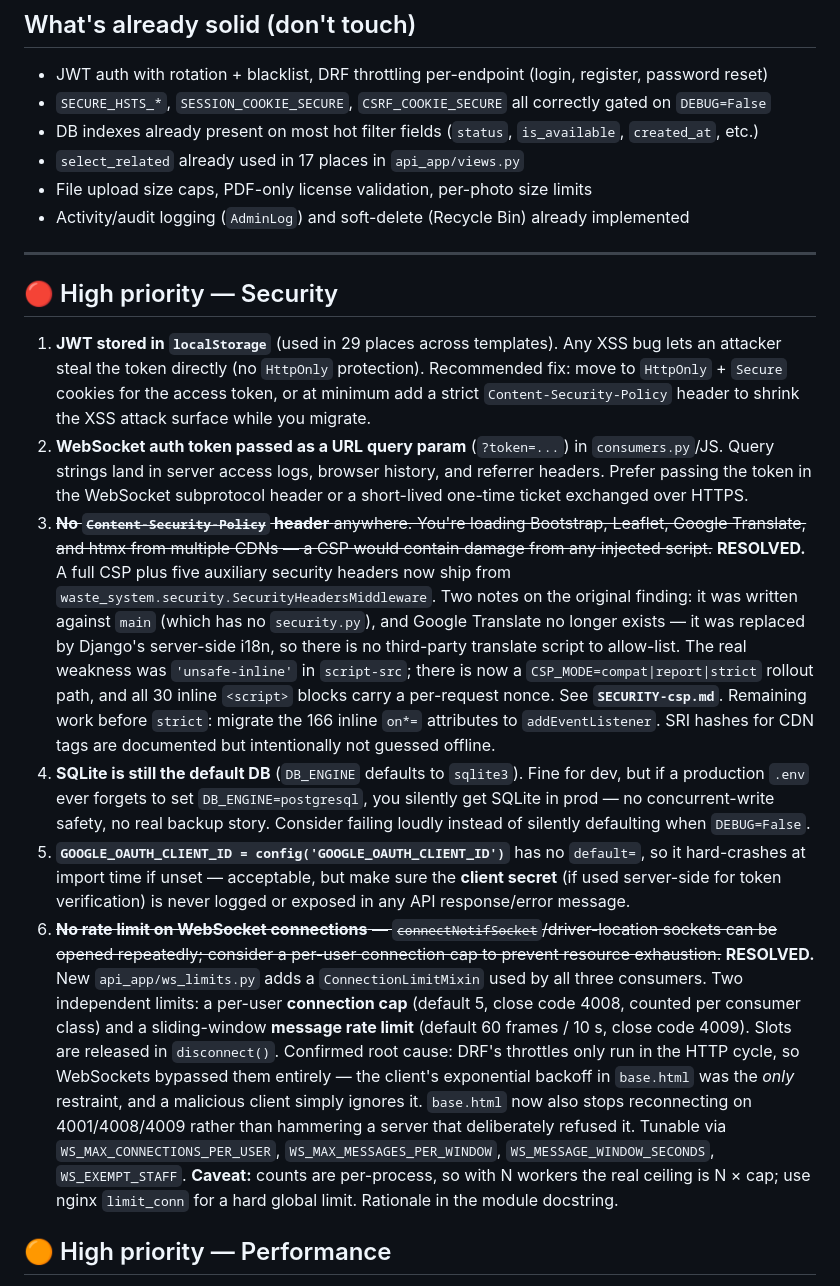
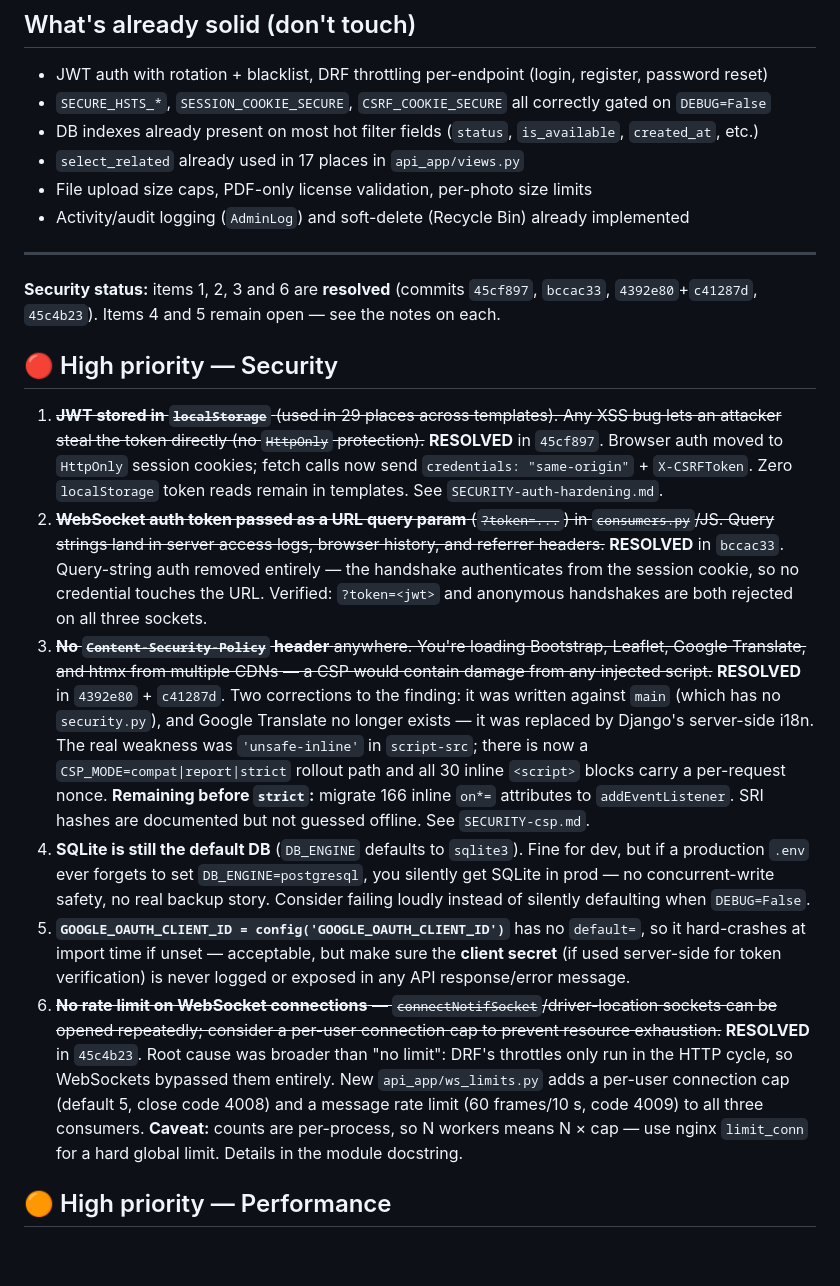
Before and after one commit to educationroz/waste_reporting_system, a Markdown page: production_readiness_audit.md, the part around the change. GitHub-like rendering; blank space fills up the shorter version.

Commit message:
docs: tighten audit entries and mark items 1-2 resolved
The WebSocket entry ran 16 lines against a 3-5 line house style; trimmed it and
the CSP entry to match, keeping the non-obvious parts (real root cause, the
per-process caveat, what still blocks CSP_MODE=strict).

Items 1 (localStorage JWT) and 2 (WebSocket ?token=) were fixed in 7b1b792 and
65a81bb but were still listed as open. Verified before marking: zero
localStorage token reads and zero query-string WS auth remain in templates.

Added commit hashes to each resolved item and a status line under the section
heading so the remaining open items (4, 5) are visible without reading through.

```diff
--- a/production_readiness_audit.md
+++ b/production_readiness_audit.md
@@ -16,26 +16,29 @@ Low** by real-world impact.
 
 ---
 
+**Security status:** items 1, 2, 3 and 6 are **resolved** (commits `45cf897`, `bccac33`,
+`4392e80`+`c41287d`, `45c4b23`). Items 4 and 5 remain open — see the notes on each.
+
 ## 🔴 High priority — Security
 
-1. **JWT stored in `localStorage`** (used in 29 places across templates). Any XSS bug lets an
-   attacker steal the token directly (no `HttpOnly` protection). Recommended fix: move to
-   `HttpOnly` + `Secure` cookies for the access token, or at minimum add a strict
-   `Content-Security-Policy` header to shrink the XSS attack surface while you migrate.
-2. **WebSocket auth token passed as a URL query param** (`?token=...`) in `consumers.py`/JS. Query
-   strings land in server access logs, browser history, and referrer headers. Prefer passing the
-   token in the WebSocket subprotocol header or a short-lived one-time ticket exchanged over HTTPS.
+1. ~~**JWT stored in `localStorage`** (used in 29 places across templates). Any XSS bug lets an
+   attacker steal the token directly (no `HttpOnly` protection).~~
+   **RESOLVED** in `45cf897`. Browser auth moved to `HttpOnly` session cookies; fetch calls now send
+   `credentials: "same-origin"` + `X-CSRFToken`. Zero `localStorage` token reads remain in templates.
+   See `SECURITY-auth-hardening.md`.
+2. ~~**WebSocket auth token passed as a URL query param** (`?token=...`) in `consumers.py`/JS. Query
+   strings land in server access logs, browser history, and referrer headers.~~
+   **RESOLVED** in `bccac33`. Query-string auth removed entirely — the handshake authenticates from
+   the session cookie, so no credential touches the URL. Verified: `?token=<jwt>` and anonymous
+   handshakes are both rejected on all three sockets.
 3. ~~**No `Content-Security-Policy` header** anywhere. You're loading Bootstrap, Leaflet, Google
    Translate, and htmx from multiple CDNs — a CSP would contain damage from any injected script.~~
-   **RESOLVED.** A full CSP plus five auxiliary security headers now ship from
-   `waste_system.security.SecurityHeadersMiddleware`. Two notes on the original finding: it was
-   written against `main` (which has no `security.py`), and Google Translate no longer exists —
-   it was replaced by Django's server-side i18n, so there is no third-party translate script to
-   allow-list. The real weakness was `'unsafe-inline'` in `script-src`; there is now a
-   `CSP_MODE=compat|report|strict` rollout path, and all 30 inline `<script>` blocks carry a
-   per-request nonce. See **`SECURITY-csp.md`**. Remaining work before `strict`: migrate the
-   166 inline `on*=` attributes to `addEventListener`. SRI hashes for CDN tags are documented but
-   intentionally not guessed offline.
+   **RESOLVED** in `4392e80` + `c41287d`. Two corrections to the finding: it was written against
+   `main` (which has no `security.py`), and Google Translate no longer exists — it was replaced by
+   Django's server-side i18n. The real weakness was `'unsafe-inline'` in `script-src`; there is now
+   a `CSP_MODE=compat|report|strict` rollout path and all 30 inline `<script>` blocks carry a
+   per-request nonce. **Remaining before `strict`:** migrate 166 inline `on*=` attributes to
+   `addEventListener`. SRI hashes are documented but not guessed offline. See `SECURITY-csp.md`.
 4. **SQLite is still the default DB** (`DB_ENGINE` defaults to `sqlite3`). Fine for dev, but if a
    production `.env` ever forgets to set `DB_ENGINE=postgresql`, you silently get SQLite in prod —
    no concurrent-write safety, no real backup story. Consider failing loudly instead of silently
@@ -45,17 +48,11 @@ Low** by real-world impact.
    for token verification) is never logged or exposed in any API response/error message.
 6. ~~**No rate limit on WebSocket connections** — `connectNotifSocket`/driver-location sockets can be
    opened repeatedly; consider a per-user connection cap to prevent resource exhaustion.~~
-   **RESOLVED.** New `api_app/ws_limits.py` adds a `ConnectionLimitMixin` used by all three
-   consumers. Two independent limits: a per-user **connection cap** (default 5, close code 4008,
-   counted per consumer class) and a sliding-window **message rate limit** (default 60 frames /
-   10 s, close code 4009). Slots are released in `disconnect()`. Confirmed root cause: DRF's
-   throttles only run in the HTTP cycle, so WebSockets bypassed them entirely — the client's
-   exponential backoff in `base.html` was the *only* restraint, and a malicious client simply
-   ignores it. `base.html` now also stops reconnecting on 4001/4008/4009 rather than hammering a
-   server that deliberately refused it. Tunable via `WS_MAX_CONNECTIONS_PER_USER`,
-   `WS_MAX_MESSAGES_PER_WINDOW`, `WS_MESSAGE_WINDOW_SECONDS`, `WS_EXEMPT_STAFF`.
-   **Caveat:** counts are per-process, so with N workers the real ceiling is
-   N × cap; use nginx `limit_conn` for a hard global limit. Rationale in the module docstring.
+   **RESOLVED** in `45c4b23`. Root cause was broader than "no limit": DRF's throttles only run in
+   the HTTP cycle, so WebSockets bypassed them entirely. New `api_app/ws_limits.py` adds a per-user
+   connection cap (default 5, close code 4008) and a message rate limit (60 frames/10 s, code 4009)
+   to all three consumers. **Caveat:** counts are per-process, so N workers means N × cap — use
+   nginx `limit_conn` for a hard global limit. Details in the module docstring.
 
 ## 🟠 High priority — Performance
 
```
